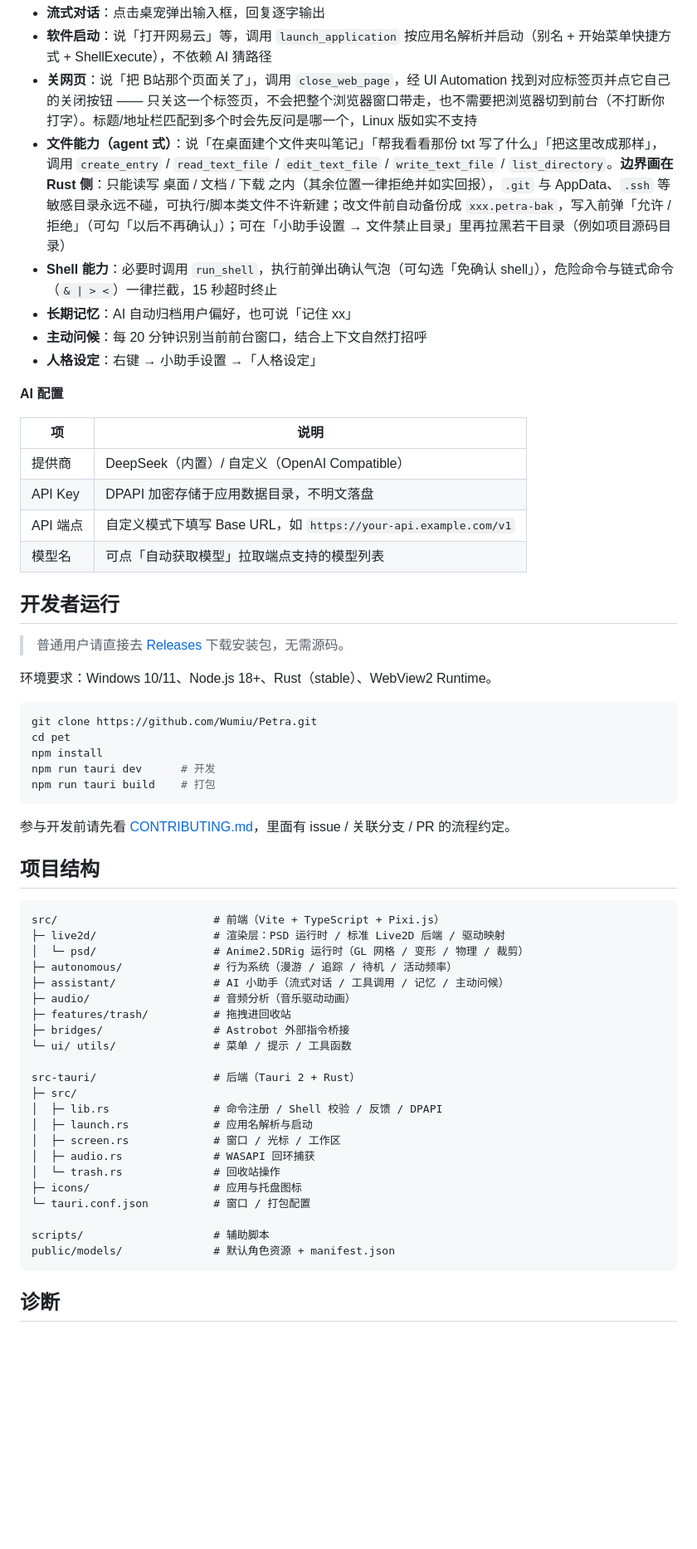
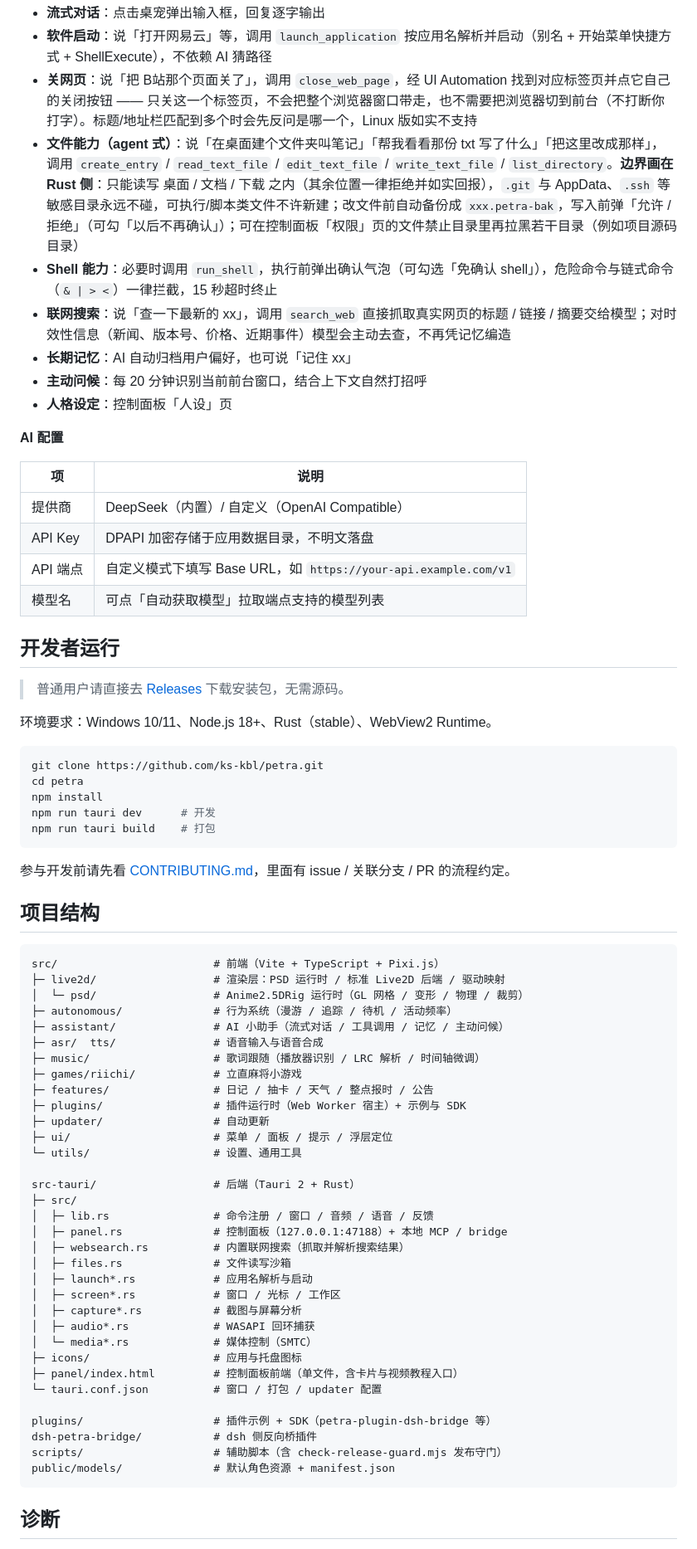
Before and after one commit to Wumiu/Petra, a Markdown page: README.md, the part around one of its changes. Shown at 83% size. GitHub-like rendering; blank space fills up the shorter version.

Commit message:
docs: README/开发文档换到新仓库链接，修正安装步骤、目录树与已搬到控制面板的设置路径

````diff
--- a/README.md
+++ b/README.md
@@ -160,11 +160,12 @@ mac 上有两处会弹系统权限，都是**用到才弹、拒绝了也不影
 - **流式对话**：点击桌宠弹出输入框，回复逐字输出
 - **软件启动**：说「打开网易云」等，调用 `launch_application` 按应用名解析并启动（别名 + 开始菜单快捷方式 + ShellExecute），不依赖 AI 猜路径
 - **关网页**：说「把 B站那个页面关了」，调用 `close_web_page`，经 UI Automation 找到对应标签页并点它自己的关闭按钮 —— 只关这一个标签页，不会把整个浏览器窗口带走，也不需要把浏览器切到前台（不打断你打字）。标题/地址栏匹配到多个时会先反问是哪一个，Linux 版如实不支持
-- **文件能力（agent 式）**：说「在桌面建个文件夹叫笔记」「帮我看看那份 txt 写了什么」「把这里改成那样」，调用 `create_entry` / `read_text_file` / `edit_text_file` / `write_text_file` / `list_directory`。**边界画在 Rust 侧**：只能读写 桌面 / 文档 / 下载 之内（其余位置一律拒绝并如实回报），`.git` 与 AppData、`.ssh` 等敏感目录永远不碰，可执行/脚本类文件不许新建；改文件前自动备份成 `xxx.petra-bak`，写入前弹「允许 / 拒绝」（可勾「以后不再确认」）；可在「小助手设置 → 文件禁止目录」里再拉黑若干目录（例如项目源码目录）
+- **文件能力（agent 式）**：说「在桌面建个文件夹叫笔记」「帮我看看那份 txt 写了什么」「把这里改成那样」，调用 `create_entry` / `read_text_file` / `edit_text_file` / `write_text_file` / `list_directory`。**边界画在 Rust 侧**：只能读写 桌面 / 文档 / 下载 之内（其余位置一律拒绝并如实回报），`.git` 与 AppData、`.ssh` 等敏感目录永远不碰，可执行/脚本类文件不许新建；改文件前自动备份成 `xxx.petra-bak`，写入前弹「允许 / 拒绝」（可勾「以后不再确认」）；可在控制面板「权限」页的文件禁止目录里再拉黑若干目录（例如项目源码目录）
 - **Shell 能力**：必要时调用 `run_shell`，执行前弹出确认气泡（可勾选「免确认 shell」），危险命令与链式命令（`& | > <`）一律拦截，15 秒超时终止
+- **联网搜索**：说「查一下最新的 xx」，调用 `search_web` 直接抓取真实网页的标题 / 链接 / 摘要交给模型；对时效性信息（新闻、版本号、价格、近期事件）模型会主动去查，不再凭记忆编造
 - **长期记忆**：AI 自动归档用户偏好，也可说「记住 xx」
 - **主动问候**：每 20 分钟识别当前前台窗口，结合上下文自然打招呼
-- **人格设定**：右键 → 小助手设置 →「人格设定」
+- **人格设定**：控制面板「人设」页
 
 **AI 配置**
 
@@ -182,8 +183,8 @@ mac 上有两处会弹系统权限，都是**用到才弹、拒绝了也不影
 环境要求：Windows 10/11、Node.js 18+、Rust（stable）、WebView2 Runtime。
 
 ```bash
-git clone https://github.com/Wumiu/Petra.git
-cd pet
+git clone https://github.com/ks-kbl/petra.git
+cd petra
 npm install
 npm run tauri dev      # 开发
 npm run tauri build    # 打包
@@ -199,22 +200,33 @@ src/                        # 前端（Vite + TypeScript + Pixi.js）
 │  └─ psd/                  # Anime2.5DRig 运行时（GL 网格 / 变形 / 物理 / 裁剪）
 ├─ autonomous/              # 行为系统（漫游 / 追踪 / 待机 / 活动频率）
 ├─ assistant/               # AI 小助手（流式对话 / 工具调用 / 记忆 / 主动问候）
-├─ audio/                   # 音频分析（音乐驱动动画）
-├─ features/trash/          # 拖拽进回收站
-├─ bridges/                 # Astrobot 外部指令桥接
-└─ ui/ utils/               # 菜单 / 提示 / 工具函数
+├─ asr/  tts/               # 语音输入与语音合成
+├─ music/                   # 歌词跟随（播放器识别 / LRC 解析 / 时间轴微调）
+├─ games/riichi/            # 立直麻将小游戏
+├─ features/                # 日记 / 抽卡 / 天气 / 整点报时 / 公告
+├─ plugins/                 # 插件运行时（Web Worker 宿主）+ 示例与 SDK
+├─ updater/                 # 自动更新
+├─ ui/                      # 菜单 / 面板 / 提示 / 浮层定位
+└─ utils/                   # 设置、通用工具
 
 src-tauri/                  # 后端（Tauri 2 + Rust）
 ├─ src/
-│  ├─ lib.rs                # 命令注册 / Shell 校验 / 反馈 / DPAPI
-│  ├─ launch.rs             # 应用名解析与启动
-│  ├─ screen.rs             # 窗口 / 光标 / 工作区
-│  ├─ audio.rs              # WASAPI 回环捕获
-│  └─ trash.rs              # 回收站操作
+│  ├─ lib.rs                # 命令注册 / 窗口 / 音频 / 语音 / 反馈
+│  ├─ panel.rs              # 控制面板（127.0.0.1:47188）+ 本地 MCP / bridge
+│  ├─ websearch.rs          # 内置联网搜索（抓取并解析搜索结果）
+│  ├─ files.rs              # 文件读写沙箱
+│  ├─ launch*.rs            # 应用名解析与启动
+│  ├─ screen*.rs            # 窗口 / 光标 / 工作区
+│  ├─ capture*.rs           # 截图与屏幕分析
+│  ├─ audio*.rs             # WASAPI 回环捕获
+│  └─ media*.rs             # 媒体控制（SMTC）
 ├─ icons/                   # 应用与托盘图标
-└─ tauri.conf.json          # 窗口 / 打包配置
+├─ panel/index.html         # 控制面板前端（单文件，含卡片与视频教程入口）
+└─ tauri.conf.json          # 窗口 / 打包 / updater 配置
 
-scripts/                    # 辅助脚本
+plugins/                    # 插件示例 + SDK（petra-plugin-dsh-bridge 等）
+dsh-petra-bridge/           # dsh 侧反向桥插件
+scripts/                    # 辅助脚本（含 check-release-guard.mjs 发布守门）
 public/models/              # 默认角色资源 + manifest.json
 ```
 
````
Also changed, not shown: other parts of README.md (+10 -10 lines), CONTRIBUTING.md (+2 -2 lines), RELEASING.md (+2 -2 lines).
